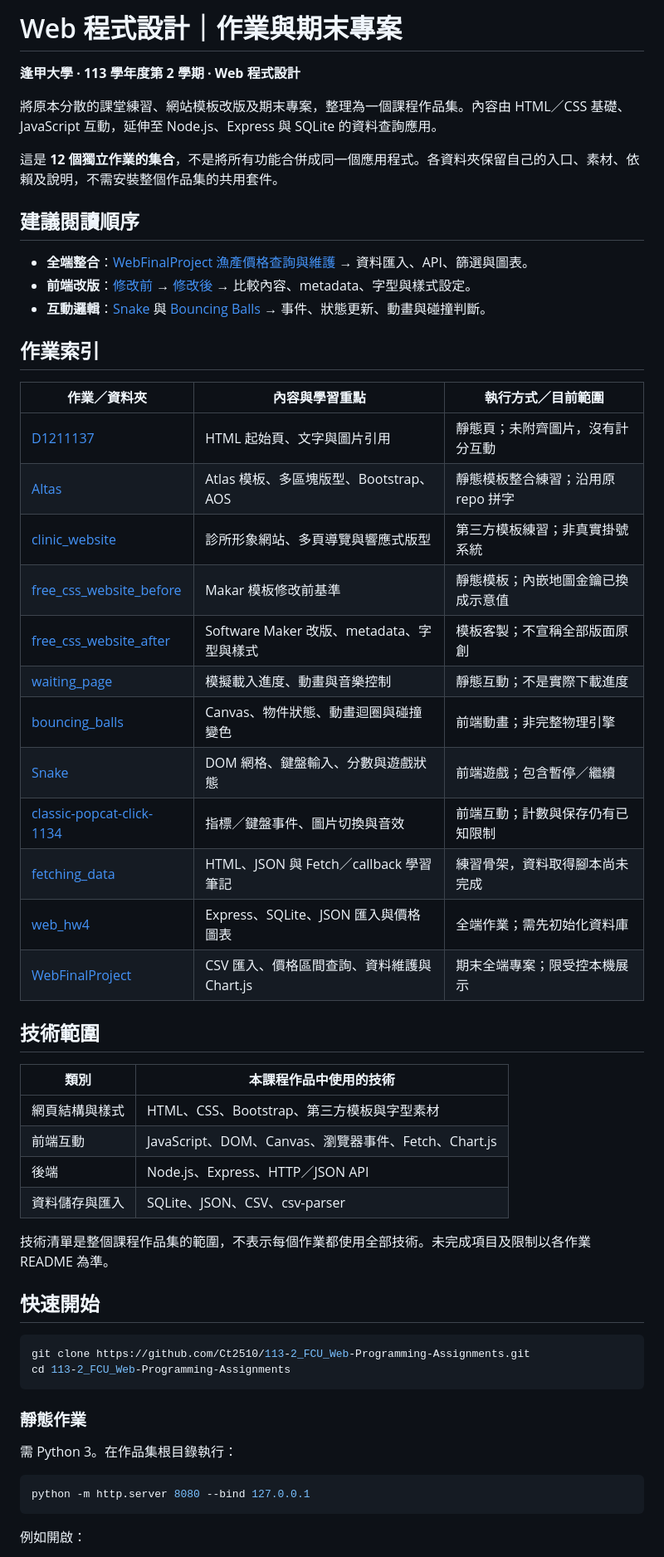
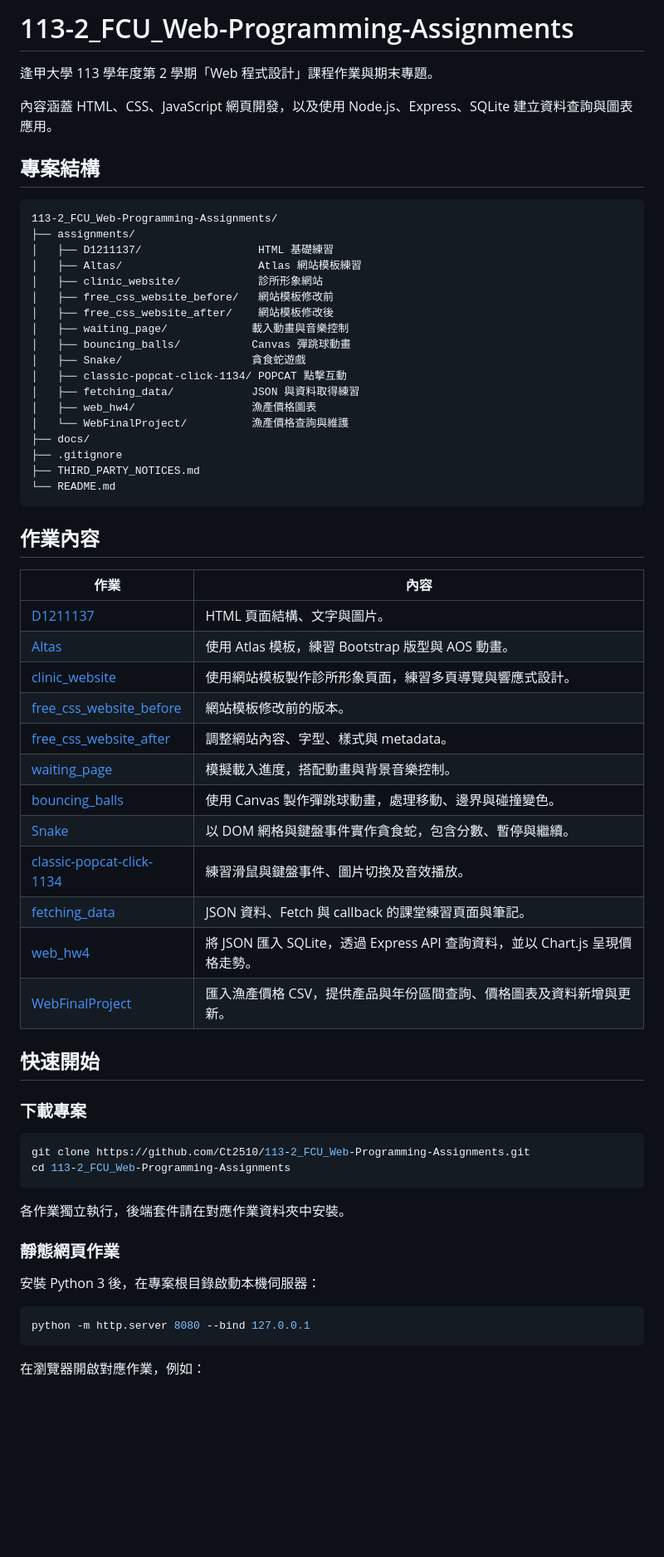
Before and after one commit to Ct2510/113-2_FCU_Web-Programming-Assignments, a Markdown page: README.md, the part around one of its changes. Shown at 83% size. Rendered like a GitHub page; blank space fills up the shorter version.

Commit message:
Update Web Programming course README

````diff
--- a/README.md
+++ b/README.md
@@ -1,59 +1,67 @@
-# Web 程式設計｜作業與期末專案
+# 113-2_FCU_Web-Programming-Assignments
 
-**逢甲大學 · 113 學年度第 2 學期 · Web 程式設計**
+逢甲大學 113 學年度第 2 學期「Web 程式設計」課程作業與期末專題。
 
-將原本分散的課堂練習、網站模板改版及期末專案，整理為一個課程作品集。內容由 HTML／CSS 基礎、JavaScript 互動，延伸至 Node.js、Express 與 SQLite 的資料查詢應用。
+內容涵蓋 HTML、CSS、JavaScript 網頁開發，以及使用 Node.js、Express、SQLite 建立資料查詢與圖表應用。
 
-這是 **12 個獨立作業的集合**，不是將所有功能合併成同一個應用程式。各資料夾保留自己的入口、素材、依賴及說明，不需安裝整個作品集的共用套件。
+## 專案結構
 
-## 建議閱讀順序
+```text
+113-2_FCU_Web-Programming-Assignments/
+├── assignments/
+│   ├── D1211137/                  HTML 基礎練習
+│   ├── Altas/                     Atlas 網站模板練習
+│   ├── clinic_website/            診所形象網站
+│   ├── free_css_website_before/   網站模板修改前
+│   ├── free_css_website_after/    網站模板修改後
+│   ├── waiting_page/             載入動畫與音樂控制
+│   ├── bouncing_balls/           Canvas 彈跳球動畫
+│   ├── Snake/                    貪食蛇遊戲
+│   ├── classic-popcat-click-1134/ POPCAT 點擊互動
+│   ├── fetching_data/            JSON 與資料取得練習
+│   ├── web_hw4/                  漁產價格圖表
+│   └── WebFinalProject/          漁產價格查詢與維護
+├── docs/
+├── .gitignore
+├── THIRD_PARTY_NOTICES.md
+└── README.md
+```
 
-- **全端整合**：[WebFinalProject 漁產價格查詢與維護](assignments/WebFinalProject/) → 資料匯入、API、篩選與圖表。
-- **前端改版**：[修改前](assignments/free_css_website_before/) → [修改後](assignments/free_css_website_after/) → 比較內容、metadata、字型與樣式設定。
-- **互動邏輯**：[Snake](assignments/Snake/) 與 [Bouncing Balls](assignments/bouncing_balls/) → 事件、狀態更新、動畫與碰撞判斷。
+## 作業內容
 
-## 作業索引
-
-| 作業／資料夾 | 內容與學習重點 | 執行方式／目前範圍 |
-| --- | --- | --- |
-| [D1211137](assignments/D1211137/) | HTML 起始頁、文字與圖片引用 | 靜態頁；未附齊圖片，沒有計分互動 |
-| [Altas](assignments/Altas/) | Atlas 模板、多區塊版型、Bootstrap、AOS | 靜態模板整合練習；沿用原 repo 拼字 |
-| [clinic_website](assignments/clinic_website/) | 診所形象網站、多頁導覽與響應式版型 | 第三方模板練習；非真實掛號系統 |
-| [free_css_website_before](assignments/free_css_website_before/) | Makar 模板修改前基準 | 靜態模板；內嵌地圖金鑰已換成示意值 |
-| [free_css_website_after](assignments/free_css_website_after/) | Software Maker 改版、metadata、字型與樣式 | 模板客製；不宣稱全部版面原創 |
-| [waiting_page](assignments/waiting_page/) | 模擬載入進度、動畫與音樂控制 | 靜態互動；不是實際下載進度 |
-| [bouncing_balls](assignments/bouncing_balls/) | Canvas、物件狀態、動畫迴圈與碰撞變色 | 前端動畫；非完整物理引擎 |
-| [Snake](assignments/Snake/) | DOM 網格、鍵盤輸入、分數與遊戲狀態 | 前端遊戲；包含暫停／繼續 |
-| [classic-popcat-click-1134](assignments/classic-popcat-click-1134/) | 指標／鍵盤事件、圖片切換與音效 | 前端互動；計數與保存仍有已知限制 |
-| [fetching_data](assignments/fetching_data/) | HTML、JSON 與 Fetch／callback 學習筆記 | 練習骨架，資料取得腳本尚未完成 |
-| [web_hw4](assignments/web_hw4/) | Express、SQLite、JSON 匯入與價格圖表 | 全端作業；需先初始化資料庫 |
-| [WebFinalProject](assignments/WebFinalProject/) | CSV 匯入、價格區間查詢、資料維護與 Chart.js | 期末全端專案；限受控本機展示 |
-
-## 技術範圍
-
-| 類別 | 本課程作品中使用的技術 |
+| 作業 | 內容 |
 | --- | --- |
-| 網頁結構與樣式 | HTML、CSS、Bootstrap、第三方模板與字型素材 |
-| 前端互動 | JavaScript、DOM、Canvas、瀏覽器事件、Fetch、Chart.js |
-| 後端 | Node.js、Express、HTTP／JSON API |
-| 資料儲存與匯入 | SQLite、JSON、CSV、csv-parser |
-
-技術清單是整個課程作品集的範圍，不表示每個作業都使用全部技術。未完成項目及限制以各作業 README 為準。
+| [D1211137](assignments/D1211137/) | HTML 頁面結構、文字與圖片。 |
+| [Altas](assignments/Altas/) | 使用 Atlas 模板，練習 Bootstrap 版型與 AOS 動畫。 |
+| [clinic_website](assignments/clinic_website/) | 使用網站模板製作診所形象頁面，練習多頁導覽與響應式設計。 |
+| [free_css_website_before](assignments/free_css_website_before/) | 網站模板修改前的版本。 |
+| [free_css_website_after](assignments/free_css_website_after/) | 調整網站內容、字型、樣式與 metadata。 |
+| [waiting_page](assignments/waiting_page/) | 模擬載入進度，搭配動畫與背景音樂控制。 |
+| [bouncing_balls](assignments/bouncing_balls/) | 使用 Canvas 製作彈跳球動畫，處理移動、邊界與碰撞變色。 |
+| [Snake](assignments/Snake/) | 以 DOM 網格與鍵盤事件實作貪食蛇，包含分數、暫停與繼續。 |
+| [classic-popcat-click-1134](assignments/classic-popcat-click-1134/) | 練習滑鼠與鍵盤事件、圖片切換及音效播放。 |
+| [fetching_data](assignments/fetching_data/) | JSON 資料、Fetch 與 callback 的課堂練習頁面與筆記。 |
+| [web_hw4](assignments/web_hw4/) | 將 JSON 匯入 SQLite，透過 Express API 查詢資料，並以 Chart.js 呈現價格走勢。 |
+| [WebFinalProject](assignments/WebFinalProject/) | 匯入漁產價格 CSV，提供產品與年份區間查詢、價格圖表及資料新增與更新。 |
 
 ## 快速開始
+
+### 下載專案
 
 ```bash
 git clone https://github.com/Ct2510/113-2_FCU_Web-Programming-Assignments.git
 cd 113-2_FCU_Web-Programming-Assignments
 ```
 
-### 靜態作業
+各作業獨立執行，後端套件請在對應作業資料夾中安裝。
 
-需 Python 3。在作品集根目錄執行：
+### 靜態網頁作業
+
+安裝 Python 3 後，在專案根目錄啟動本機伺服器：
 
 ```bash
 python -m http.server 8080 --bind 127.0.0.1
 ```
 
-例如開啟：
+在瀏覽器開啟對應作業，例如：
 
````
Also changed, not shown: other parts of README.md (+21 -32 lines).
